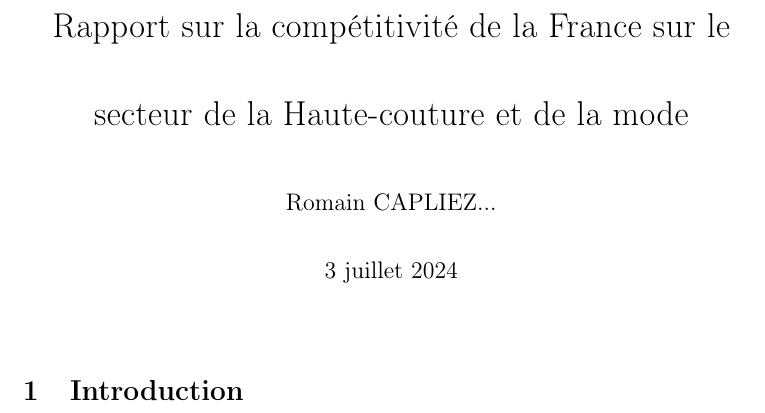
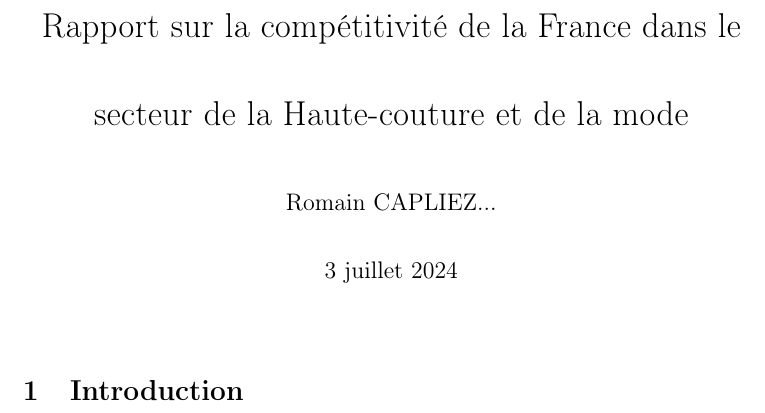
Before and after one commit to Xayoux/haute-couture, a LaTeX document (06-text/rapport-haute-couture.tex): part of page 1 of 12, cut so that both start at the same text. Compiled offline with pdfLaTeX.

Commit message:
Typo titre

```diff
--- a/06-text/rapport-haute-couture.tex
+++ b/06-text/rapport-haute-couture.tex
@@ -20,7 +20,7 @@
 \setstretch{2}
 
 
-\title{Rapport sur la compétitivité de la France sur le secteur de la Haute-couture et de la mode}
+\title{Rapport sur la compétitivité de la France dans le secteur de la Haute-couture et de la mode}
 
 \author{Romain CAPLIEZ...}
 
```
